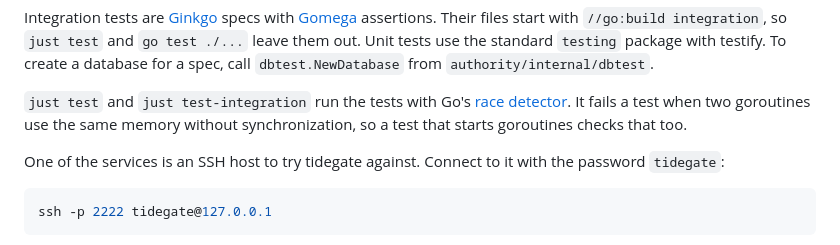
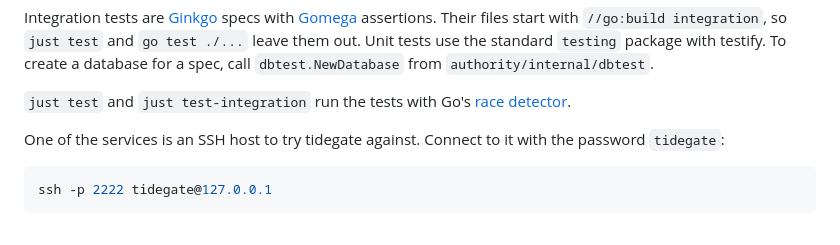
Before and after one commit to tidegate-dev/tidegate, a Markdown page: docs/content/development.md, the part around the change. Rendered like a GitHub page.

Commit message:
docs: shorten the sentence about the race detector
Assisted-by: Claude:claude-opus-5-5
Signed-off-by: The127 <karolin@giantswarm.io>

```diff
--- a/docs/content/development.md
+++ b/docs/content/development.md
@@ -41,7 +41,7 @@ just test-integration
 
 Integration tests are [Ginkgo](https://onsi.github.io/ginkgo/) specs with [Gomega](https://onsi.github.io/gomega/) assertions. Their files start with `//go:build integration`, so `just test` and `go test ./...` leave them out. Unit tests use the standard `testing` package with testify. To create a database for a spec, call `dbtest.NewDatabase` from `authority/internal/dbtest`.
 
-`just test` and `just test-integration` run the tests with Go's [race detector](https://go.dev/doc/articles/race_detector). It fails a test when two goroutines use the same memory without synchronization, so a test that starts goroutines checks that too.
+`just test` and `just test-integration` run the tests with Go's [race detector](https://go.dev/doc/articles/race_detector).
 
 One of the services is an SSH host to try tidegate against. Connect to it with the password `tidegate`:
 
```
